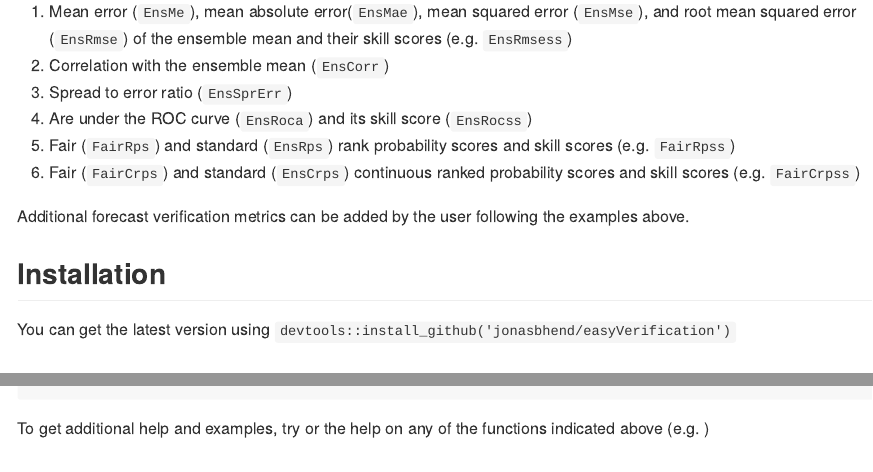
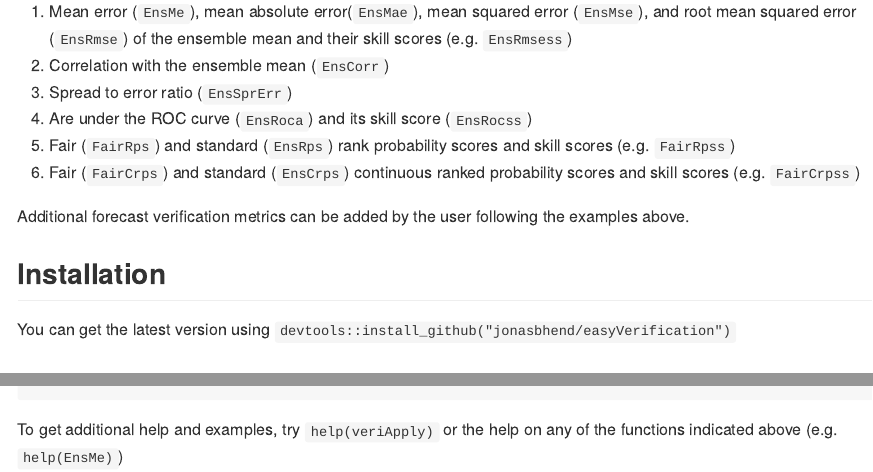
Before and after one commit to jonasbhend/easyVerification, an R Markdown document (README.Rmd): the page in a window 1100 px wide, from 420 px down, and a second part further down, joined at a grey line. The pictures show the output file README.md that the author committed with the source, drawn offline in the style of GitHub.

Commit message:
Updated Rmd file

````diff
--- a/README.Rmd
+++ b/README.Rmd
@@ -65,4 +65,4 @@ range(fo.crpss$crpss - c(fo2.crpss$crpss))
 
 ```
 
-To get additional help and examples, try `r help(veriApply)` or the help on any of the functions indicated above (e.g. `r help(EnsMe)`)
+To get additional help and examples, try `help(veriApply)` or the help on any of the functions indicated above (e.g. `help(EnsMe)`)
````
Also changed, not shown: README.md, README.Rmd (4 more changed lines).
